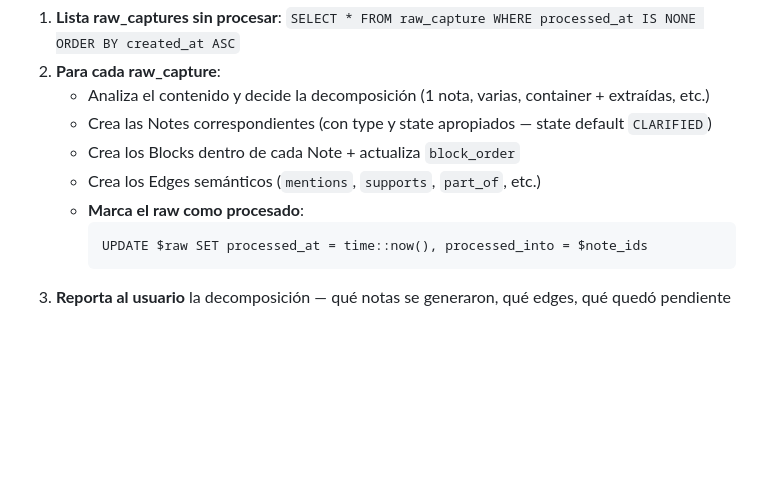
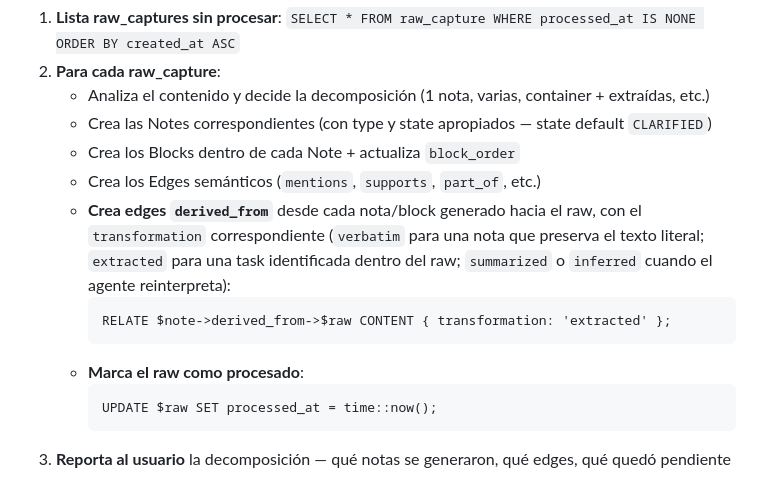
Before and after one commit to Zetesis-Labs/Huygens, a Markdown page: docs/agents/huygens-domain.md, the part around the change. Rendered like a GitHub page; blank space fills up the shorter version.

````diff
--- a/docs/agents/huygens-domain.md
+++ b/docs/agents/huygens-domain.md
@@ -198,9 +198,13 @@ Es deliberadamente mínimo. La captura debería ser tan barata cognitivamente qu
    - Crea las Notes correspondientes (con type y state apropiados — state default `CLARIFIED`)
    - Crea los Blocks dentro de cada Note + actualiza `block_order`
    - Crea los Edges semánticos (`mentions`, `supports`, `part_of`, etc.)
+   - **Crea edges `derived_from`** desde cada nota/block generado hacia el raw, con el `transformation` correspondiente (`verbatim` para una nota que preserva el texto literal; `extracted` para una task identificada dentro del raw; `summarized` o `inferred` cuando el agente reinterpreta):
+     ```surql
+     RELATE $note->derived_from->$raw CONTENT { transformation: 'extracted' };
+     ```
    - **Marca el raw como procesado**:
      ```surql
-     UPDATE $raw SET processed_at = time::now(), processed_into = $note_ids
+     UPDATE $raw SET processed_at = time::now();
      ```
 3. **Reporta al usuario** la decomposición — qué notas se generaron, qué edges, qué quedó pendiente
 
````
Also changed, not shown: docs/agents/conventions.md (+1 -1 lines), docs/agents/surrealql-patterns.md (+16 -6 lines).
